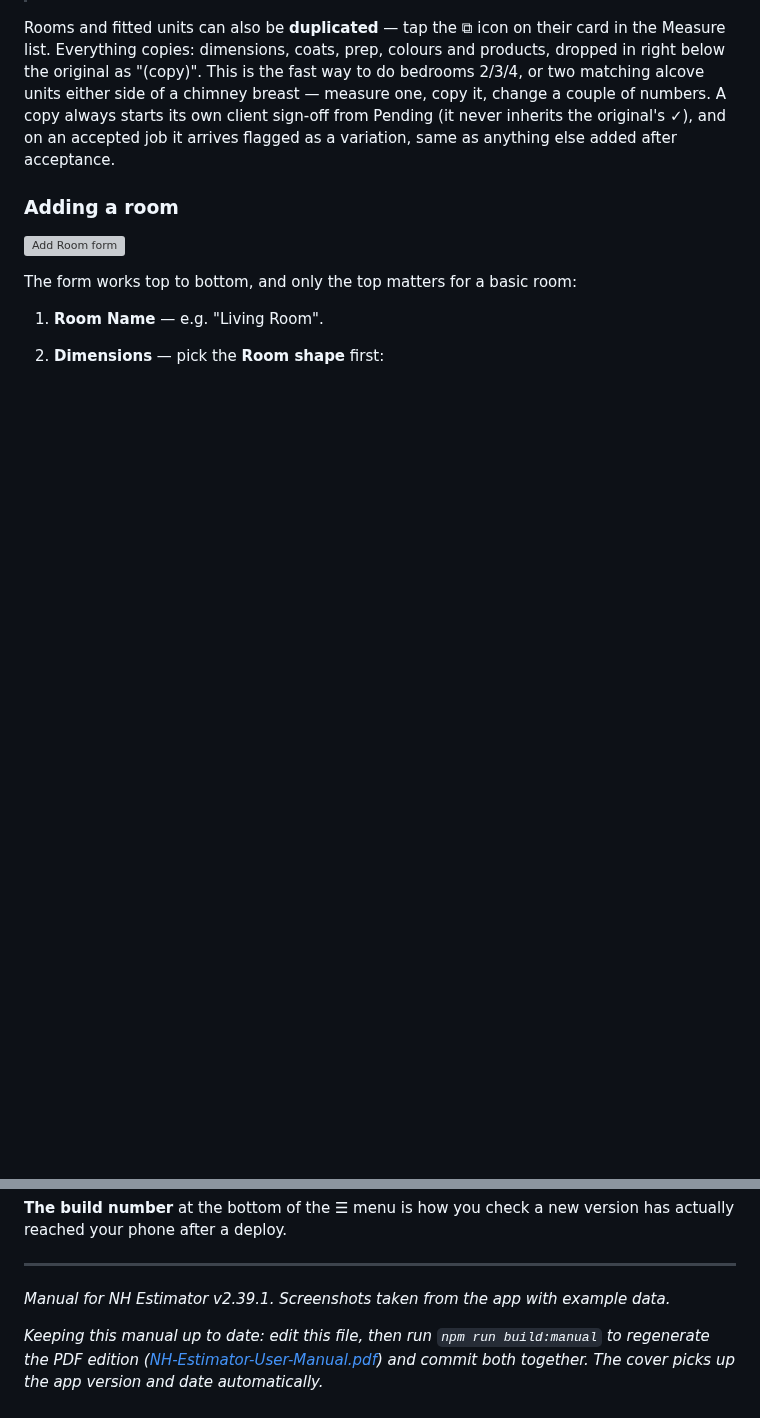
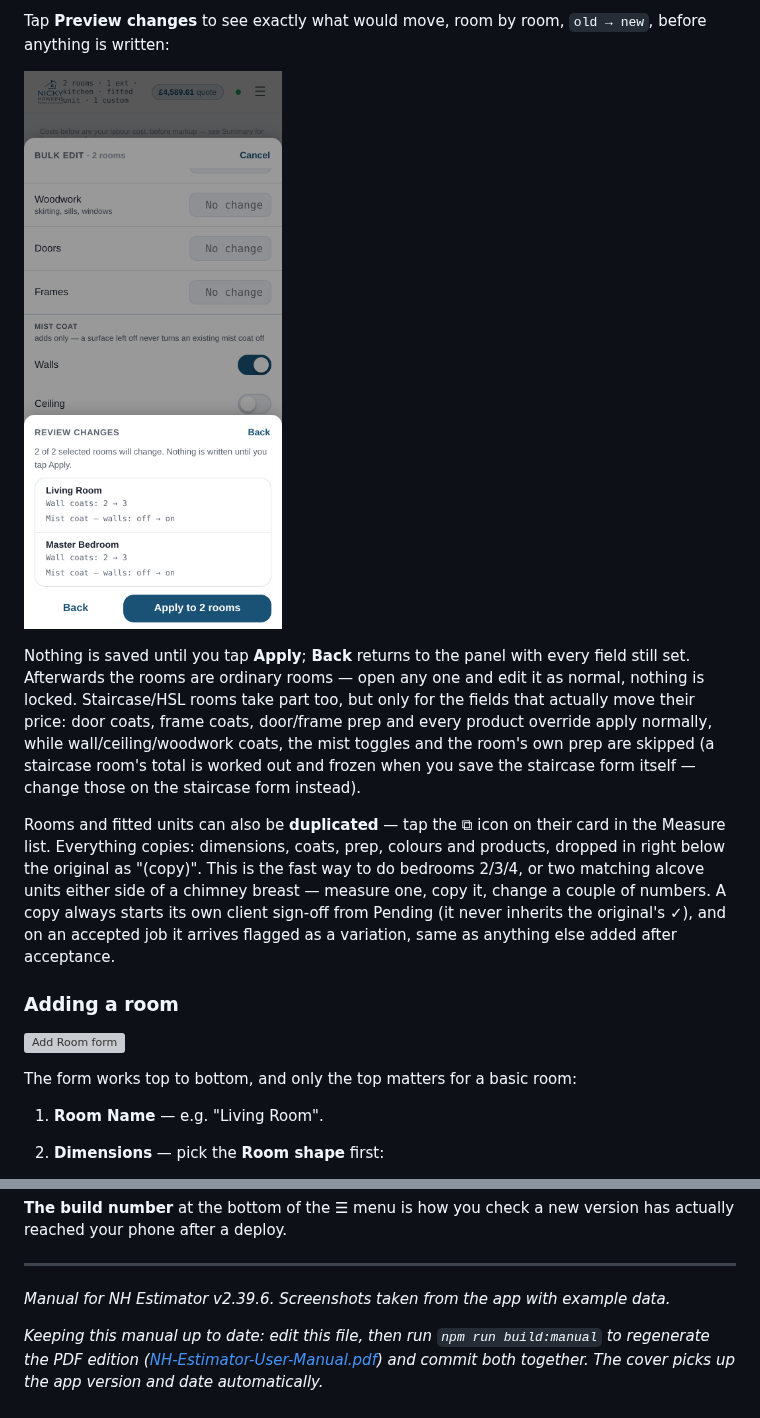
Before and after one commit to nickyhawkins/nh-estimator, a Markdown page: docs/user-manual/README.md, 2 parts joined by grey strips. Drawn GitHub-style; pictures changed too: docs/user-manual/images/22d-bulk-preview.png (added); blank space fills up the shorter version; grey boxes are pictures that could not be loaded.

```diff
--- a/docs/user-manual/README.md
+++ b/docs/user-manual/README.md
@@ -105,3 +120,8 @@ Tap the **`+` button** (bottom right) and choose what you're adding:
+Tap **Preview changes** to see exactly what would move, room by room, `old → new`, before anything is written:
+
+![Reviewing a bulk edit before applying](images/22d-bulk-preview.png)
+
+Nothing is saved until you tap **Apply**; **Back** returns to the panel with every field still set. Afterwards the rooms are ordinary rooms — open any one and edit it as normal, nothing is locked. Staircase/HSL rooms take part too, but only for the fields that actually move their price: door coats, frame coats, door/frame prep and every product override apply normally, while wall/ceiling/woodwork coats, the mist toggles and the room's own prep are skipped (a staircase room's total is worked out and frozen when you save the staircase form itself — change those on the staircase form instead).
 
 Rooms and fitted units can also be **duplicated** — tap the ⧉ icon on their card in the Measure list. Everything copies: dimensions, coats, prep, colours and products, dropped in right below the original as "(copy)". This is the fast way to do bedrooms 2/3/4, or two matching alcove units either side of a chimney breast — measure one, copy it, change a couple of numbers. A copy always starts its own client sign-off from Pending (it never inherits the original's ✓), and on an accepted job it arrives flagged as a variation, same as anything else added after acceptance.
 
@@ -506,6 +526,6 @@ Settings → **Backup**:
 
 ---
 
-*Manual for NH Estimator v2.39.1. Screenshots taken from the app with example data.*
+*Manual for NH Estimator v2.39.6. Screenshots taken from the app with example data.*
 
 *Keeping this manual up to date: edit this file, then run `npm run build:manual` to regenerate the PDF edition ([NH-Estimator-User-Manual.pdf](NH-Estimator-User-Manual.pdf)) and commit both together. The cover picks up the app version and date automatically.*
```
Also changed, not shown: other parts of docs/user-manual/README.md (+15 -0 lines), docs/user-manual/images/22-bulk-select.png (added), docs/user-manual/images/22b-bulk-panel-top.png (added), docs/user-manual/images/22c-bulk-panel-prep.png (added), 1 other file.
